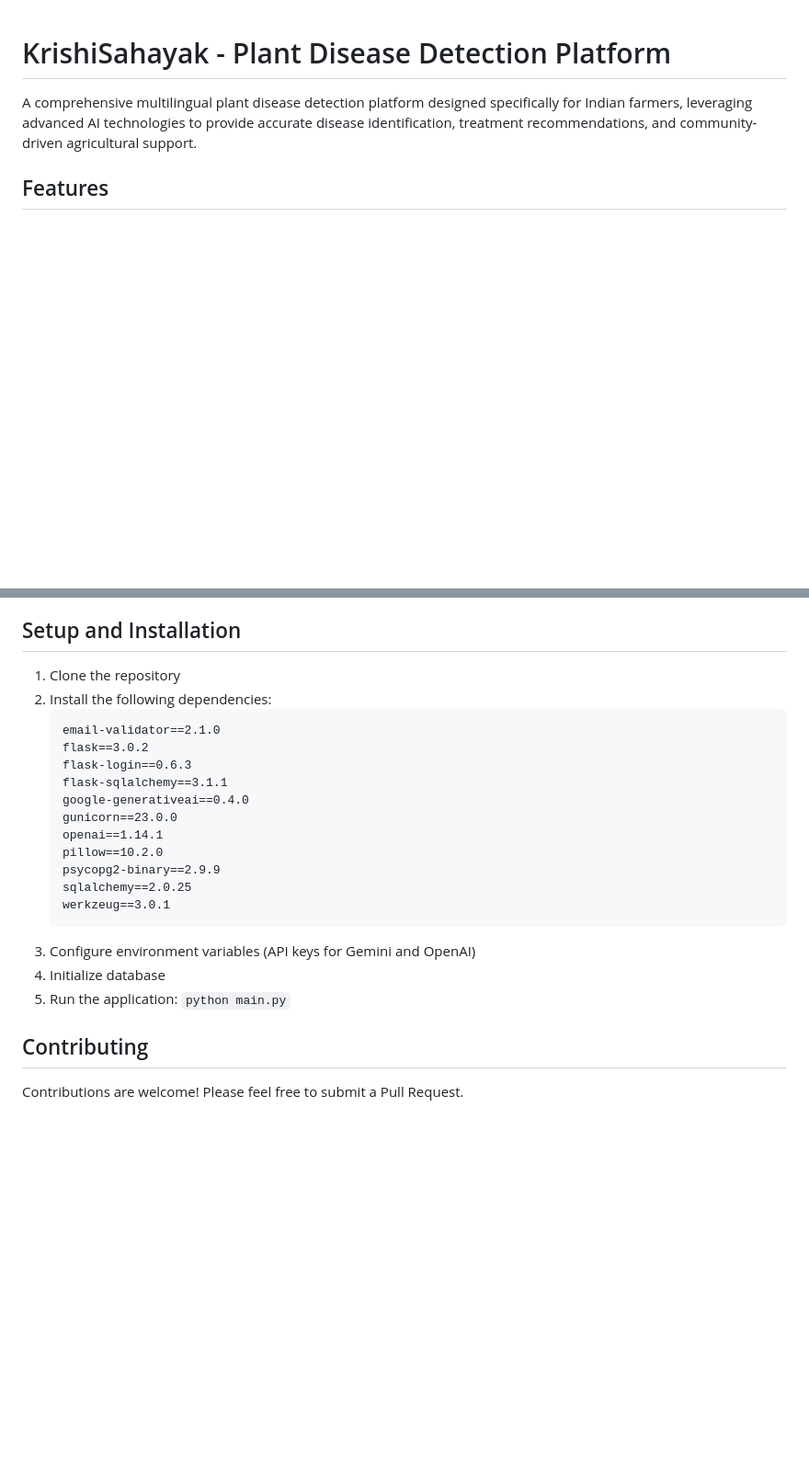
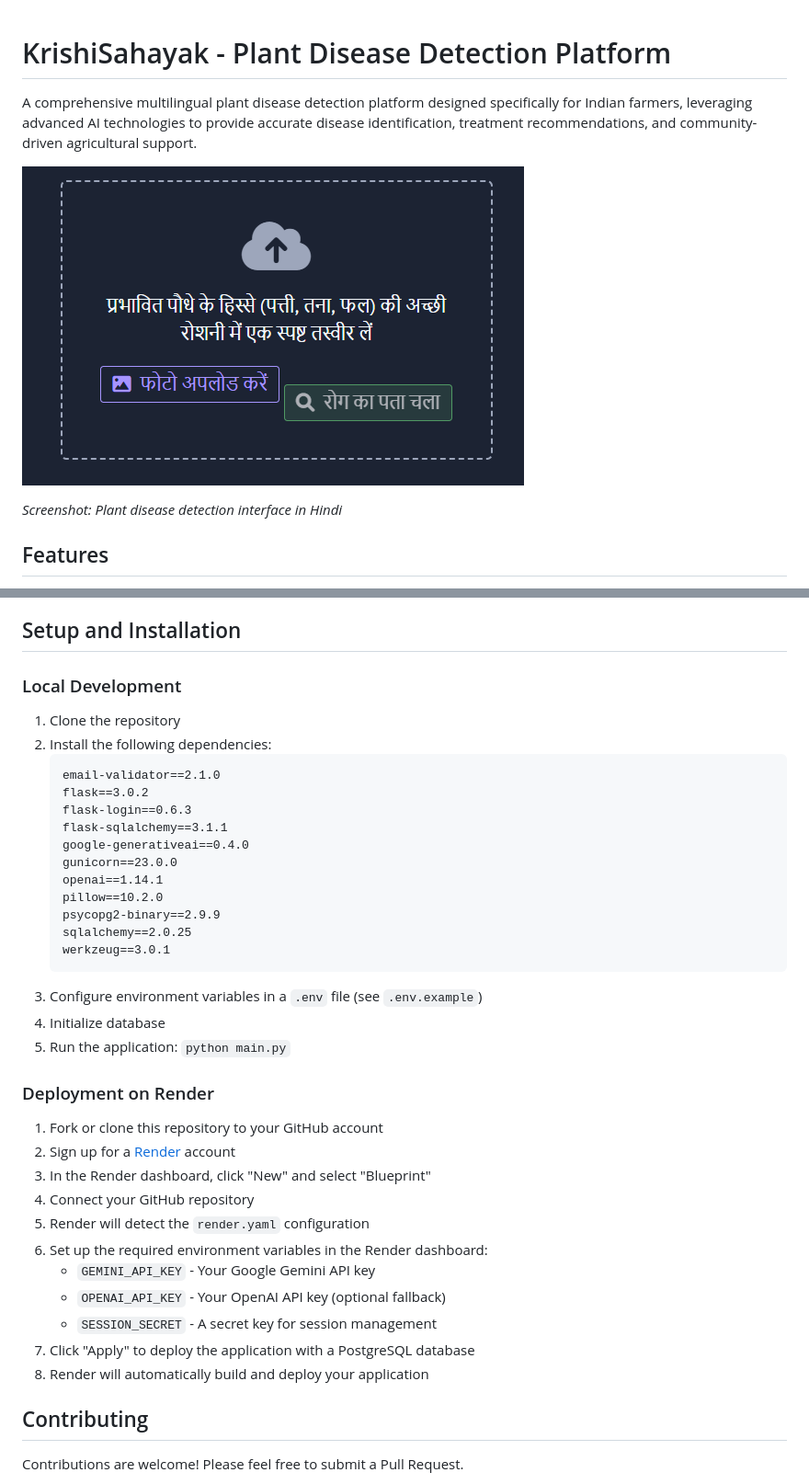
Before and after one commit to Singhaarav059/Plant-AI, a Markdown page: README.md, 2 parts joined by grey strips. Shown: that part at 92% size. Rendered like a GitHub page; pictures changed too: static/img/demo-screenshot.png (added); blank space fills up the shorter version.

Commit message:
render

````diff
--- a/README.md
+++ b/README.md
@@ -1,6 +1,10 @@
 # KrishiSahayak - Plant Disease Detection Platform
 
 A comprehensive multilingual plant disease detection platform designed specifically for Indian farmers, leveraging advanced AI technologies to provide accurate disease identification, treatment recommendations, and community-driven agricultural support.
+
+![KrishiSahayak Screenshot](static/img/demo-screenshot.png)
+
+*Screenshot: Plant disease detection interface in Hindi*
 
 ## Features
 
@@ -20,6 +24,8 @@ A comprehensive multilingual plant disease detection platform designed specifica
 
 ## Setup and Installation
 
+### Local Development
+
 1. Clone the repository
 2. Install the following dependencies:
    ```
@@ -35,9 +41,23 @@ A comprehensive multilingual plant disease detection platform designed specifica
    sqlalchemy==2.0.25
    werkzeug==3.0.1
    ```
-3. Configure environment variables (API keys for Gemini and OpenAI)
+3. Configure environment variables in a `.env` file (see `.env.example`)
 4. Initialize database
 5. Run the application: `python main.py`
+
+### Deployment on Render
+
+1. Fork or clone this repository to your GitHub account
+2. Sign up for a [Render](https://render.com/) account
+3. In the Render dashboard, click "New" and select "Blueprint"
+4. Connect your GitHub repository
+5. Render will detect the `render.yaml` configuration
+6. Set up the required environment variables in the Render dashboard:
+   - `GEMINI_API_KEY` - Your Google Gemini API key
+   - `OPENAI_API_KEY` - Your OpenAI API key (optional fallback)
+   - `SESSION_SECRET` - A secret key for session management
+7. Click "Apply" to deploy the application with a PostgreSQL database
+8. Render will automatically build and deploy your application
 
 ## Contributing
 
````
Also changed, not shown: 5 other files.
